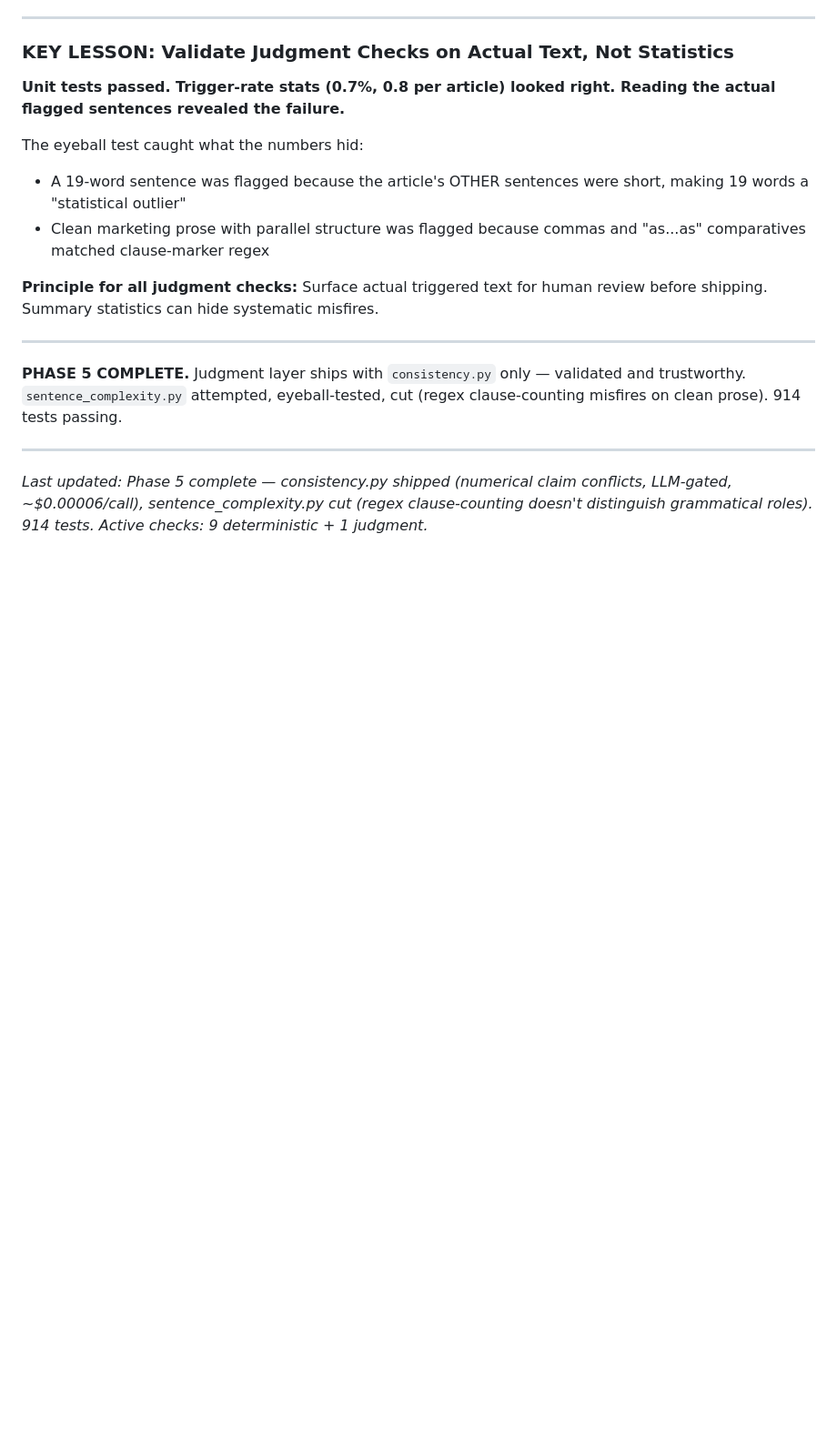
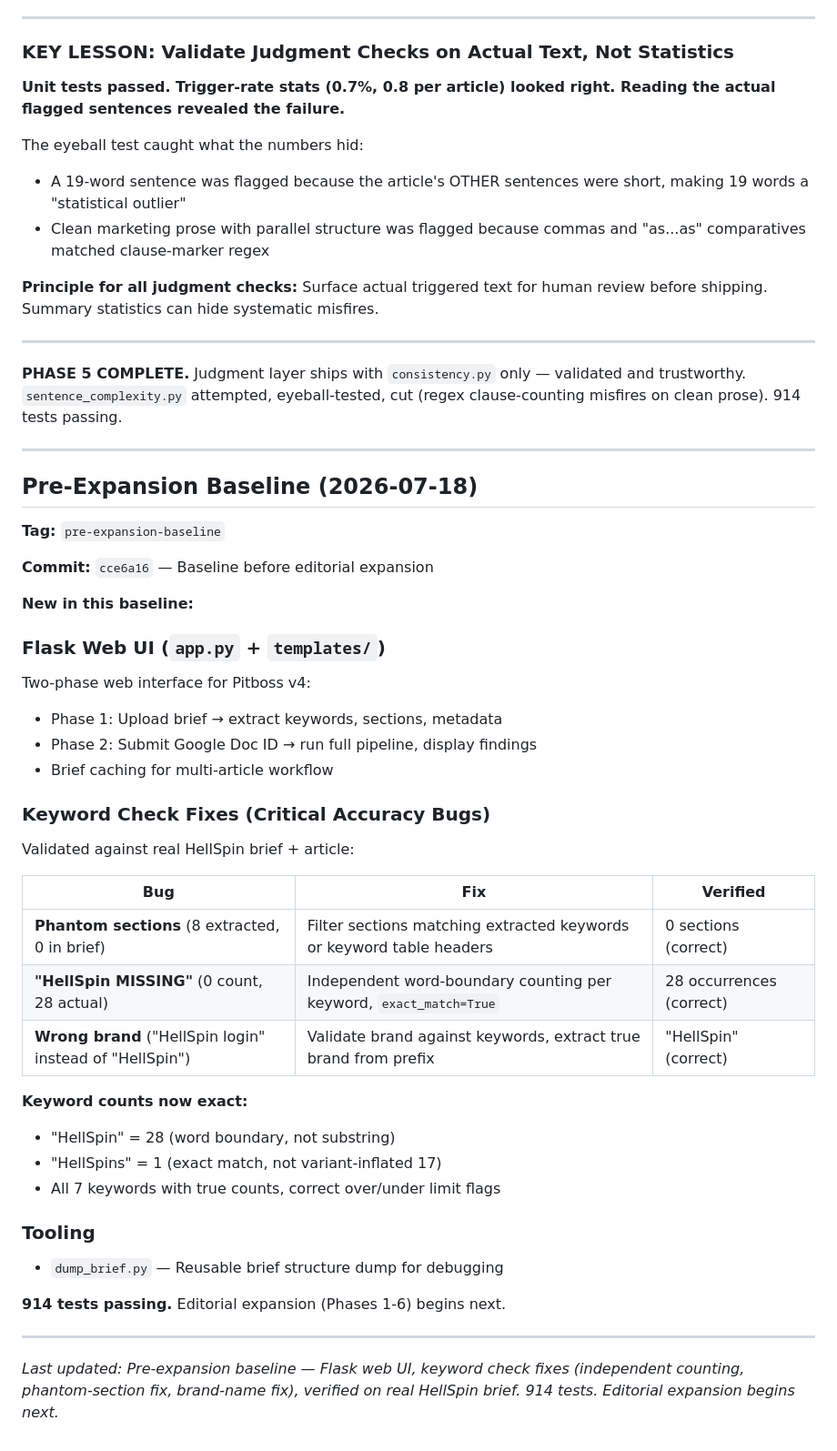
Before and after one commit to Ogi404/pitboss-v4, a Markdown page: PROGRESS.md, the part around the change. Shown at 91% size. Rendered like a GitHub page; blank space fills up the shorter version.

Commit message:
docs: PROGRESS.md pre-expansion baseline section
Document keyword check fixes (independent counting, phantom-section
filtering, brand validation) and Flask web UI in baseline notes.

Co-Authored-By: Claude Opus 4.5 <noreply@anthropic.com>

```diff
--- a/PROGRESS.md
+++ b/PROGRESS.md
@@ -1197,4 +1197,39 @@ The eyeball test caught what the numbers hid:
 **PHASE 5 COMPLETE.** Judgment layer ships with `consistency.py` only — validated and trustworthy. `sentence_complexity.py` attempted, eyeball-tested, cut (regex clause-counting misfires on clean prose). 914 tests passing.
 
 ---
-*Last updated: Phase 5 complete — consistency.py shipped (numerical claim conflicts, LLM-gated, ~$0.00006/call), sentence_complexity.py cut (regex clause-counting doesn't distinguish grammatical roles). 914 tests. Active checks: 9 deterministic + 1 judgment.*
+
+## Pre-Expansion Baseline (2026-07-18)
+
+**Tag:** `pre-expansion-baseline`
+
+**Commit:** `cce6a16` — Baseline before editorial expansion
+
+**New in this baseline:**
+
+### Flask Web UI (`app.py` + `templates/`)
+Two-phase web interface for Pitboss v4:
+- Phase 1: Upload brief → extract keywords, sections, metadata
+- Phase 2: Submit Google Doc ID → run full pipeline, display findings
+- Brief caching for multi-article workflow
+
+### Keyword Check Fixes (Critical Accuracy Bugs)
+Validated against real HellSpin brief + article:
+
+| Bug | Fix | Verified |
+|-----|-----|----------|
+| **Phantom sections** (8 extracted, 0 in brief) | Filter sections matching extracted keywords or keyword table headers | 0 sections (correct) |
+| **"HellSpin MISSING"** (0 count, 28 actual) | Independent word-boundary counting per keyword, `exact_match=True` | 28 occurrences (correct) |
+| **Wrong brand** ("HellSpin login" instead of "HellSpin") | Validate brand against keywords, extract true brand from prefix | "HellSpin" (correct) |
+
+**Keyword counts now exact:**
+- "HellSpin" = 28 (word boundary, not substring)
+- "HellSpins" = 1 (exact match, not variant-inflated 17)
+- All 7 keywords with true counts, correct over/under limit flags
+
+### Tooling
+- `dump_brief.py` — Reusable brief structure dump for debugging
+
+**914 tests passing.** Editorial expansion (Phases 1-6) begins next.
+
+---
+*Last updated: Pre-expansion baseline — Flask web UI, keyword check fixes (independent counting, phantom-section fix, brand-name fix), verified on real HellSpin brief. 914 tests. Editorial expansion begins next.*
```
